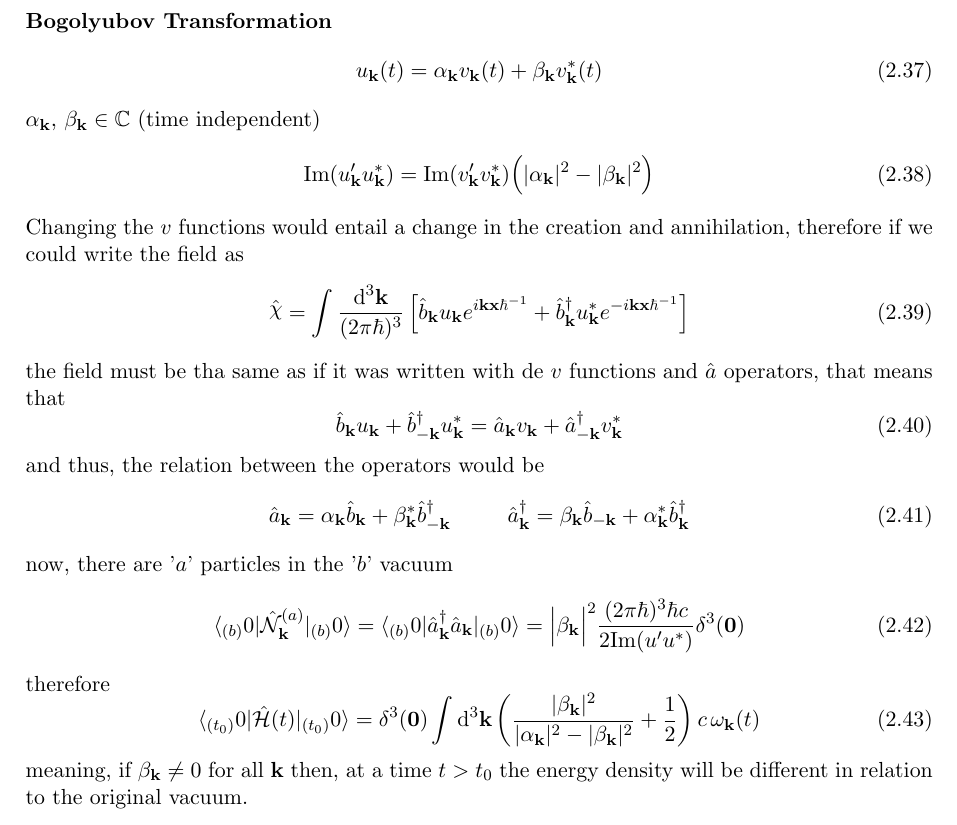
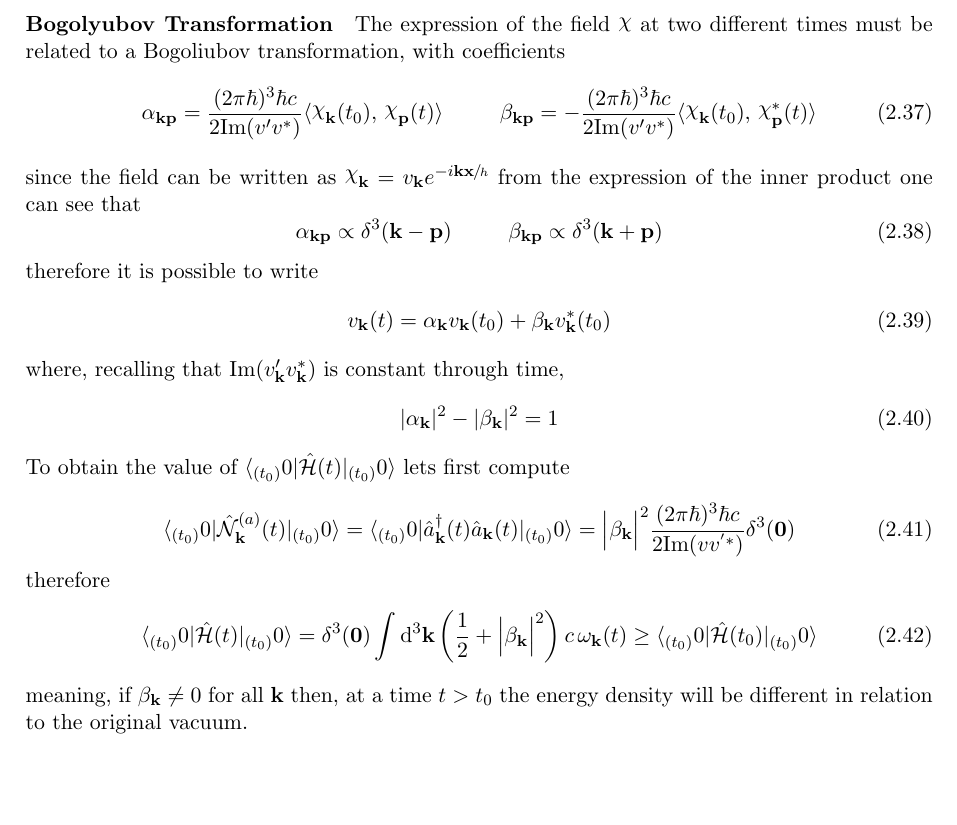
Before and after one commit to Cano-Jones/Master_Thesis, a LaTeX book (main.tex, which reads Mainmatter/ExpandingUniverse.tex): part of page 11 of 13, cut at the place of the change, the shorter picture padded with empty space. Compiled offline with pdfLaTeX.

Commit message:
Vacuum energy at different times in expanding universe

```diff
--- a/Mainmatter/ExpandingUniverse.tex
+++ b/Mainmatter/ExpandingUniverse.tex
@@ -156,31 +156,31 @@ meaning
 \end{equation}
 which is equivalent to the standard Hamiltonian for a scalar field without the presence of gravity.
 \paragraph{Bogolyubov Transformation}
+
+The expression of the field $\rchi$ at two different times must be related to a Bogoliubov transformation, with coefficients
 \begin{equation}
-	u_\mathbf{k}(t)=\alpha_\mathbf{k}v_\mathbf{k}(t)+\beta_\mathbf{k}v^*_\mathbf{k}(t)
+	\alpha_{\mathbf{kp}}=\frac{(2\pi\hbar)^3\hbar c}{2\text{Im}(v'v^*)}\langle \rchi_\mathbf{k}(t_0),\,\rchi_\mathbf{p}(t)\rangle\hspace{1.0cm}\beta_{\mathbf{kp}}=-\frac{(2\pi\hbar)^3\hbar c}{2\text{Im}(v'v^*)}\langle \rchi_\mathbf{k}(t_0),\,\rchi_\mathbf{p}^*(t)\rangle
 \end{equation}
-$\alpha_\mathbf{k},\,\beta_\mathbf{k}\in\mathbb{C}$ (time independent)
+since the field can be written as $\rchi_\mathbf{k}=v_\mathbf{k}e^{-i\mathbf{kx}\sfrac{}{h}}$ from the expression of the inner product one can see that
 \begin{equation}
-	\text{Im}(u'_\mathbf{k}u^*_\mathbf{k})=\text{Im}(v'_\mathbf{k}v^*_\mathbf{k})\Big(|\alpha_\mathbf{k}|^2-|\beta_\mathbf{k}|^2\Big)
+	\alpha_{\mathbf{kp}}\propto \delta^3(\mathbf{k}-\mathbf{p})\hspace{1.0cm}\beta_{\mathbf{kp}}\propto \delta^3(\mathbf{k}+\mathbf{p})
 \end{equation}
-Changing the $v$ functions would entail a change in the creation and annihilation, therefore if we could write the field as
+therefore it is possible to write
 \begin{equation}
-	\hat{\rchi}=\int\frac{\td^3\mathbf{k}}{(2\pi\hbar)^3}\left[\hat{b}_\mathbf{k}u_\mathbf{k}e^{i\mathbf{kx}\hbar^{-1}}+\hat{b}^\dagger_\mathbf{k}u^*_\mathbf{k}e^{-i\mathbf{kx}\hbar^{-1}}\right]
+	v_\mathbf{k}(t)=\alpha_\mathbf{k}v_\mathbf{k}(t_0)+\beta_\mathbf{k}v^*_\mathbf{k}(t_0)
 \end{equation}
-the field must be tha same as if it was written with de $v$ functions and $\hat{a}$ operators, that means that
+where, recalling that $\text{Im}(v'_\mathbf{k}v^*_\mathbf{k})$ is constant through time,
 \begin{equation}
-	\hat{b}_\mathbf{k}u_\mathbf{k}+\hat{b}_{-\mathbf{k}}^\dagger u^*_\mathbf{k}=\hat{a}_\mathbf{k}v_\mathbf{k}+\hat{a}_{-\mathbf{k}}^\dagger v^*_\mathbf{k}
+	|\alpha_\mathbf{k}|^2-|\beta_\mathbf{k}|^2=1
 \end{equation}
-and thus, the relation between the operators would be
+To obtain the value of $\langle_{(t_0)}0|\hat{\mathcal{H}}(t)|_{(t_0)}0\rangle$ lets first compute
+
+
 \begin{equation}
-	\hat{a}_\mathbf{k}=\alpha_\mathbf{k}\hat{b}_\mathbf{k}+\beta_\mathbf{k}^*\hat{b}^\dagger_{-\mathbf{k}}\hspace{1.0cm}\hat{a}^\dagger_\mathbf{k}=\beta_\mathbf{k}\hat{b}_\mathbf{-k}+\alpha^*_\mathbf{k}\hat{b}^\dagger_{\mathbf{k}}
-\end{equation}
-now, there are '$a$' particles in the '$b$' vacuum
-\begin{equation}
-	\langle_{(b)}0|\hat{\mathcal{N}}_\mathbf{k}^{(a)}|_{(b)}0\rangle=\langle_{(b)}0|\hat{a}^\dagger_\mathbf{k}\hat{a}_\mathbf{k}|_{(b)}0\rangle=\Big|\beta_\mathbf{k}\Big|^2\frac{(2\pi\hbar)^3\hbar c}{2\text{Im}(u'u^*)}\delta^3(\mathbf{0})
+	\langle_{(t_0)}0|\hat{\mathcal{N}}_\mathbf{k}^{(a)}(t)|_{(t_0)}0\rangle=\langle_{(t_0)}0|\hat{a}^\dagger_\mathbf{k}(t)\hat{a}_\mathbf{k}(t)|_{(t_0)}0\rangle=\Big|\beta_\mathbf{k}\Big|^2\frac{(2\pi\hbar)^3\hbar c}{2\text{Im}(vv^{'*})}\delta^3(\mathbf{0})
 \end{equation}
 therefore
 \begin{equation}
-	\langle_{(t_0)}0|\hat{\mathcal{H}}(t)|_{(t_0)}0\rangle=\delta^3(\mathbf{0})\int\td^3\mathbf{k}\left(\frac{|\beta_\mathbf{k}|^2}{|\alpha_\mathbf{k}|^2-|\beta_\mathbf{k}|^2}+\frac{ 1}{2}\right)c\,\omega_\mathbf{k}(t)
+	\langle_{(t_0)}0|\hat{\mathcal{H}}(t)|_{(t_0)}0\rangle=\delta^3(\mathbf{0})\int\td^3\mathbf{k}\left(\frac{1}{2}+\Big|\beta_\mathbf{k}\Big|^2\right)c\,\omega_\mathbf{k}(t)\geq \langle_{(t_0)}0|\hat{\mathcal{H}}(t_0)|_{(t_0)}0\rangle
 \end{equation}
 meaning, if $\beta_\mathbf{k}\not=0$ for all $\mathbf{k}$ then, at a time $t>t_0$ the energy density will be different in relation to the original vacuum.
```
Also changed, not shown: Appendix/Calculos.tex (deleted, +0 -9 lines), Appendix/Dudas.tex (+0 -1 lines), main.pdf.
